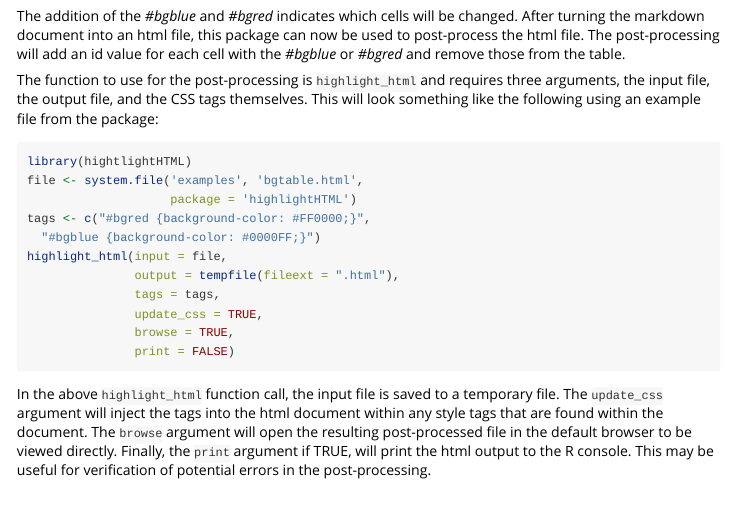
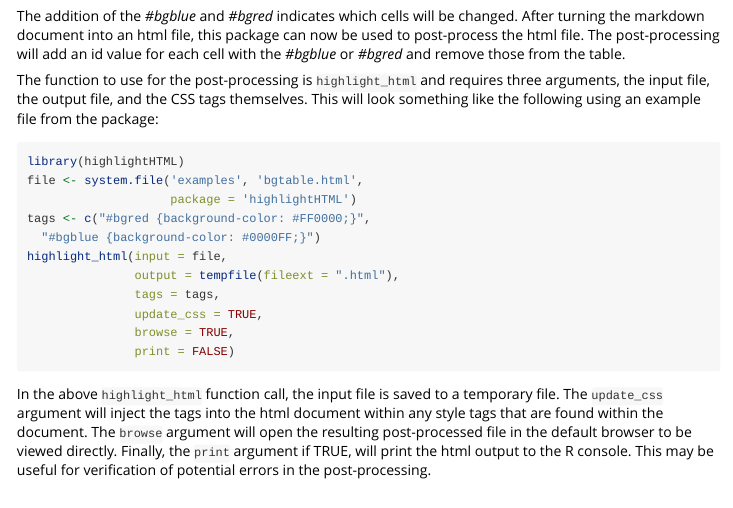
Before and after one commit to lebebr01/highlightHTML, an R Markdown document (vignettes/the_basics.Rmd): the page in a window 1100 px wide, from 690 px down. Rendered offline with R 4.5, knitr and Pandoc, with nearby package versions.

Commit message:
fix typo in vignette

````diff
--- a/vignettes/the_basics.Rmd
+++ b/vignettes/the_basics.Rmd
@@ -35,7 +35,7 @@ The addition of the *#bgblue* and *#bgred* indicates which cells will be changed
 The function to use for the post-processing is `highlight_html` and requires three arguments, the input file, the output file, and the CSS tags themselves. This will look something like the following using an example file from the package:
 
 ```{r function, eval=FALSE}
-library(hightlightHTML)
+library(highlightHTML)
 file <- system.file('examples', 'bgtable.html',
                     package = 'highlightHTML')
 tags <- c("#bgred {background-color: #FF0000;}",
````
